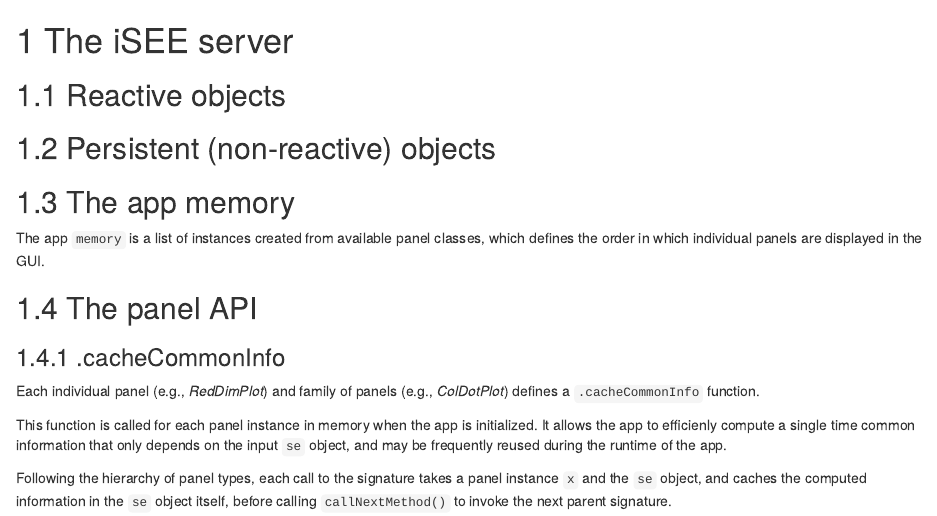
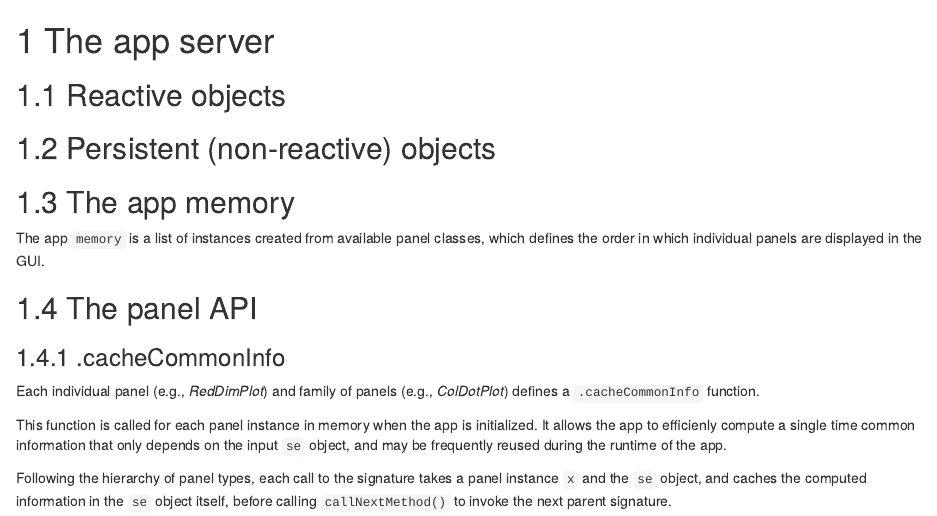
Before and after one commit to kevinrue/iSEE-book, an R Markdown document (02-server.Rmd): the page in a window 1100 px wide, from its top. Rendered offline with R 4.5, knitr and Pandoc, with nearby package versions; drawn as R Markdown's standard HTML page in place of the format the file asks for.

Commit message:
Slow down on the number of iSEE instances.

```diff
--- a/02-server.Rmd
+++ b/02-server.Rmd
@@ -1,4 +1,4 @@
-# The iSEE server {#server}
+# The app server {#server}
 
 ## Reactive objects {#robjects}
 
```
